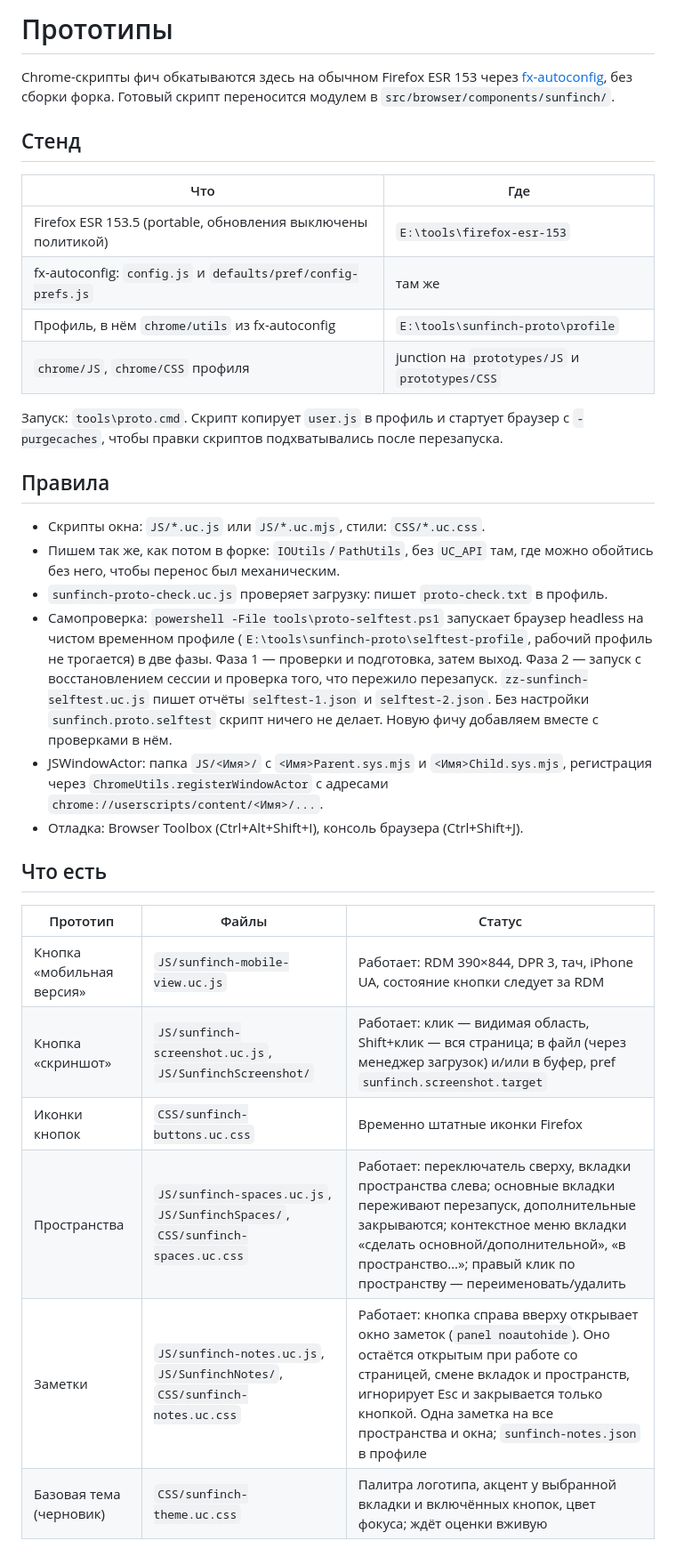
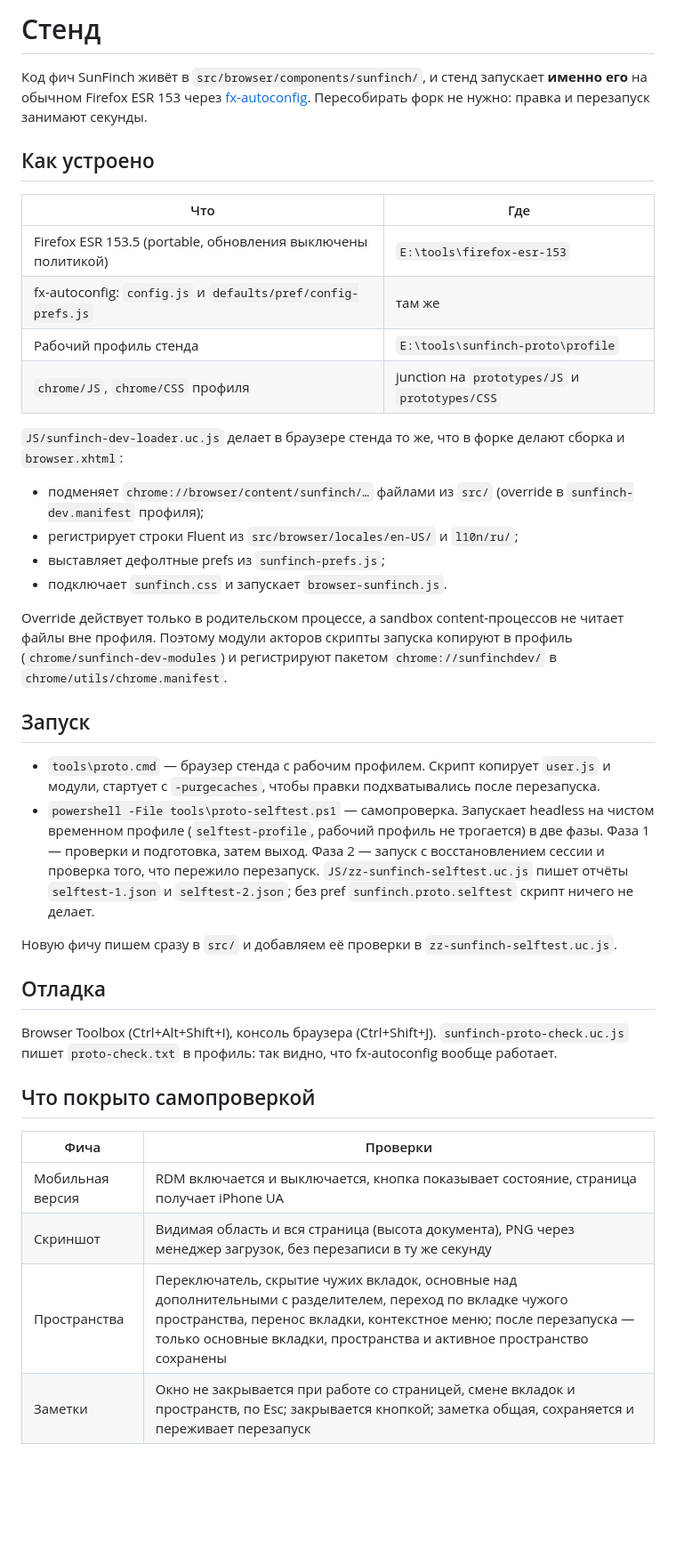
Before and after one commit to qwers451/sunfinch, a Markdown page: prototypes/README.md, the part around the change. Shown at 89% size. Drawn GitHub-style; blank space fills up the shorter version.

Commit message:
prototypes/README: стенд запускает код форка из src/
Co-Authored-By: Claude Opus 5.5 <noreply@anthropic.com>

```diff
--- a/prototypes/README.md
+++ b/prototypes/README.md
@@ -1,34 +1,40 @@
-# Прототипы
+# Стенд
 
-Chrome-скрипты фич обкатываются здесь на обычном Firefox ESR 153 через [fx-autoconfig](https://github.com/MrOtherGuy/fx-autoconfig), без сборки форка. Готовый скрипт переносится модулем в `src/browser/components/sunfinch/`.
+Код фич SunFinch живёт в `src/browser/components/sunfinch/`, и стенд запускает **именно его** на обычном Firefox ESR 153 через [fx-autoconfig](https://github.com/MrOtherGuy/fx-autoconfig). Пересобирать форк не нужно: правка и перезапуск занимают секунды.
 
-## Стенд
+## Как устроено
 
 | Что | Где |
 |---|---|
 | Firefox ESR 153.5 (portable, обновления выключены политикой) | `E:\tools\firefox-esr-153` |
 | fx-autoconfig: `config.js` и `defaults/pref/config-prefs.js` | там же |
-| Профиль, в нём `chrome/utils` из fx-autoconfig | `E:\tools\sunfinch-proto\profile` |
+| Рабочий профиль стенда | `E:\tools\sunfinch-proto\profile` |
 | `chrome/JS`, `chrome/CSS` профиля | junction на `prototypes/JS` и `prototypes/CSS` |
 
-Запуск: `tools\proto.cmd`. Скрипт копирует `user.js` в профиль и стартует браузер с `-purgecaches`, чтобы правки скриптов подхватывались после перезапуска.
+`JS/sunfinch-dev-loader.uc.js` делает в браузере стенда то же, что в форке делают сборка и `browser.xhtml`:
+- подменяет `chrome://browser/content/sunfinch/…` файлами из `src/` (override в `sunfinch-dev.manifest` профиля);
+- регистрирует строки Fluent из `src/browser/locales/en-US/` и `l10n/ru/`;
+- выставляет дефолтные prefs из `sunfinch-prefs.js`;
+- подключает `sunfinch.css` и запускает `browser-sunfinch.js`.
 
-## Правила
+Override действует только в родительском процессе, а sandbox content-процессов не читает файлы вне профиля. Поэтому модули акторов скрипты запуска копируют в профиль (`chrome/sunfinch-dev-modules`) и регистрируют пакетом `chrome://sunfinchdev/` в `chrome/utils/chrome.manifest`.
 
-- Скрипты окна: `JS/*.uc.js` или `JS/*.uc.mjs`, стили: `CSS/*.uc.css`.
-- Пишем так же, как потом в форке: `IOUtils`/`PathUtils`, без `UC_API` там, где можно обойтись без него, чтобы перенос был механическим.
-- `sunfinch-proto-check.uc.js` проверяет загрузку: пишет `proto-check.txt` в профиль.
-- Самопроверка: `powershell -File tools\proto-selftest.ps1` запускает браузер headless на чистом временном профиле (`E:\tools\sunfinch-proto\selftest-profile`, рабочий профиль не трогается) в две фазы. Фаза 1 — проверки и подготовка, затем выход. Фаза 2 — запуск с восстановлением сессии и проверка того, что пережило перезапуск. `zz-sunfinch-selftest.uc.js` пишет отчёты `selftest-1.json` и `selftest-2.json`. Без настройки `sunfinch.proto.selftest` скрипт ничего не делает. Новую фичу добавляем вместе с проверками в нём.
-- JSWindowActor: папка `JS/<Имя>/` с `<Имя>Parent.sys.mjs` и `<Имя>Child.sys.mjs`, регистрация через `ChromeUtils.registerWindowActor` с адресами `chrome://userscripts/content/<Имя>/...`.
-- Отладка: Browser Toolbox (Ctrl+Alt+Shift+I), консоль браузера (Ctrl+Shift+J).
+## Запуск
 
-## Что есть
+- `tools\proto.cmd` — браузер стенда с рабочим профилем. Скрипт копирует `user.js` и модули, стартует с `-purgecaches`, чтобы правки подхватывались после перезапуска.
+- `powershell -File tools\proto-selftest.ps1` — самопроверка. Запускает headless на чистом временном профиле (`selftest-profile`, рабочий профиль не трогается) в две фазы. Фаза 1 — проверки и подготовка, затем выход. Фаза 2 — запуск с восстановлением сессии и проверка того, что пережило перезапуск. `JS/zz-sunfinch-selftest.uc.js` пишет отчёты `selftest-1.json` и `selftest-2.json`; без pref `sunfinch.proto.selftest` скрипт ничего не делает.
 
-| Прототип | Файлы | Статус |
-|---|---|---|
-| Кнопка «мобильная версия» | `JS/sunfinch-mobile-view.uc.js` | Работает: RDM 390×844, DPR 3, тач, iPhone UA, состояние кнопки следует за RDM |
-| Кнопка «скриншот» | `JS/sunfinch-screenshot.uc.js`, `JS/SunfinchScreenshot/` | Работает: клик — видимая область, Shift+клик — вся страница; в файл (через менеджер загрузок) и/или в буфер, pref `sunfinch.screenshot.target` |
-| Иконки кнопок | `CSS/sunfinch-buttons.uc.css` | Временно штатные иконки Firefox |
-| Пространства | `JS/sunfinch-spaces.uc.js`, `JS/SunfinchSpaces/`, `CSS/sunfinch-spaces.uc.css` | Работает: переключатель сверху, вкладки пространства слева; основные вкладки переживают перезапуск, дополнительные закрываются; контекстное меню вкладки «сделать основной/дополнительной», «в пространство…»; правый клик по пространству — переименовать/удалить |
-| Заметки | `JS/sunfinch-notes.uc.js`, `JS/SunfinchNotes/`, `CSS/sunfinch-notes.uc.css` | Работает: кнопка справа вверху открывает окно заметок (`panel noautohide`). Оно остаётся открытым при работе со страницей, смене вкладок и пространств, игнорирует Esc и закрывается только кнопкой. Одна заметка на все пространства и окна; `sunfinch-notes.json` в профиле |
-| Базовая тема (черновик) | `CSS/sunfinch-theme.uc.css` | Палитра логотипа, акцент у выбранной вкладки и включённых кнопок, цвет фокуса; ждёт оценки вживую |
+Новую фичу пишем сразу в `src/` и добавляем её проверки в `zz-sunfinch-selftest.uc.js`.
+
+## Отладка
+
+Browser Toolbox (Ctrl+Alt+Shift+I), консоль браузера (Ctrl+Shift+J). `sunfinch-proto-check.uc.js` пишет `proto-check.txt` в профиль: так видно, что fx-autoconfig вообще работает.
+
+## Что покрыто самопроверкой
+
+| Фича | Проверки |
+|---|---|
+| Мобильная версия | RDM включается и выключается, кнопка показывает состояние, страница получает iPhone UA |
+| Скриншот | Видимая область и вся страница (высота документа), PNG через менеджер загрузок, без перезаписи в ту же секунду |
+| Пространства | Переключатель, скрытие чужих вкладок, основные над дополнительными с разделителем, переход по вкладке чужого пространства, перенос вкладки, контекстное меню; после перезапуска — только основные вкладки, пространства и активное пространство сохранены |
+| Заметки | Окно не закрывается при работе со страницей, смене вкладок и пространств, по Esc; закрывается кнопкой; заметка общая, сохраняется и переживает перезапуск |
```
